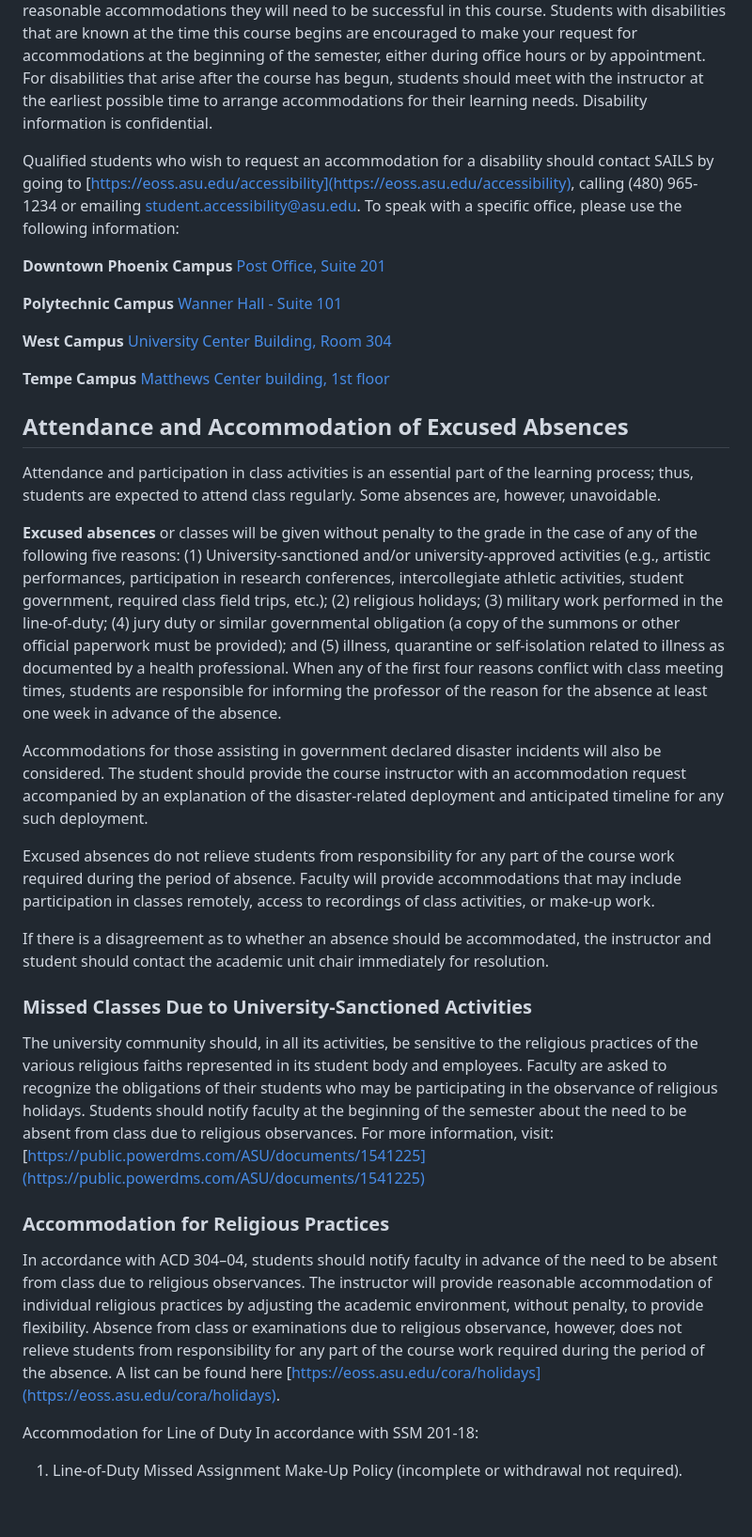
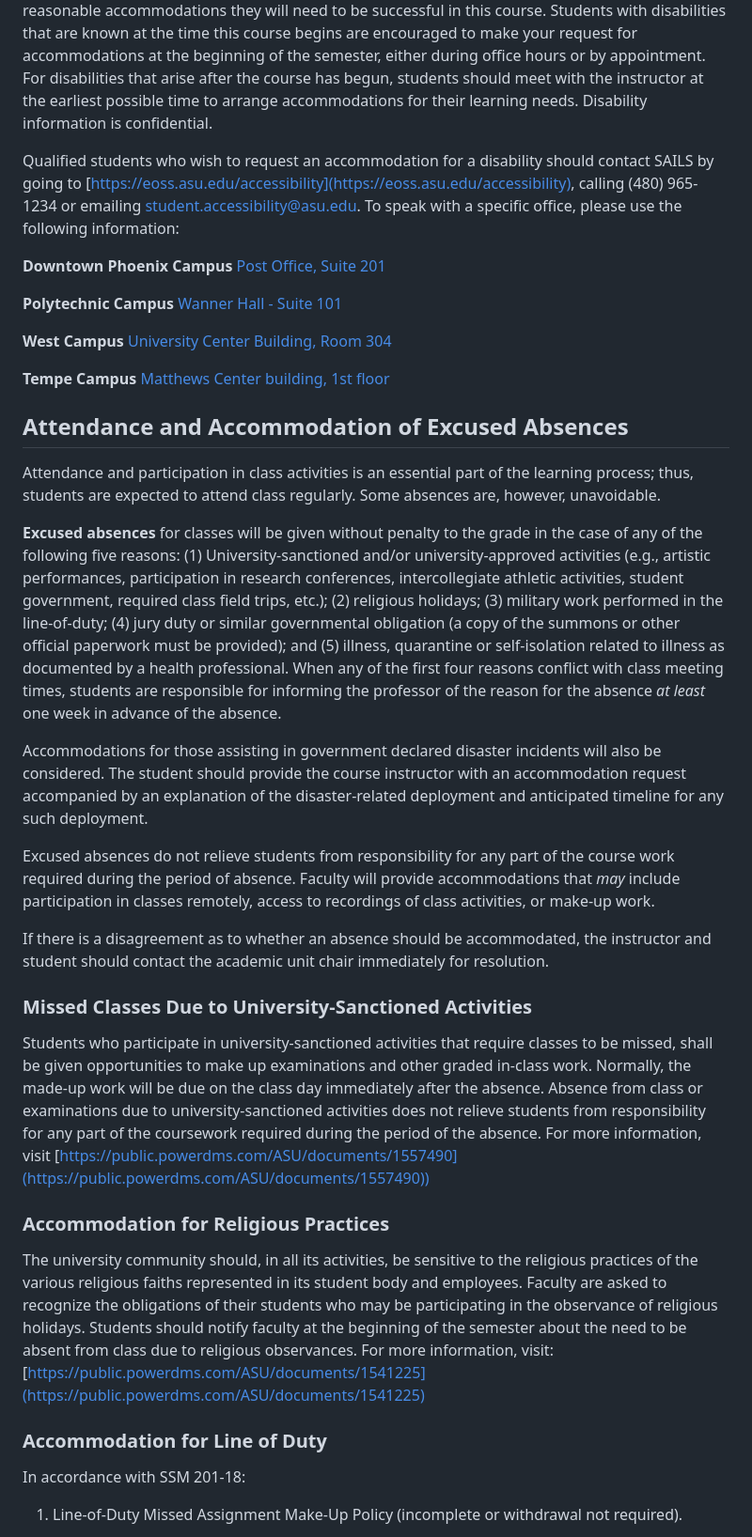
Before and after one commit to Watts-College/watts-course-policies, a Markdown page: index.md, the part around the change printed below. Shown: that part at 94% size. Drawn GitHub-style; blank space fills up the shorter version.

```diff
--- a/index.md
+++ b/index.md
@@ -67,24 +67,26 @@ Qualified students who wish to request an accommodation for a disability should
 
 Attendance and participation in class activities is an essential part of the learning process; thus, students are expected to attend class regularly. Some absences are, however, unavoidable.
 
-**Excused absences** or classes will be given without penalty to the grade in the case of any of the following five reasons: (1) University-sanctioned and/or university-approved activities (e.g., artistic performances, participation in research conferences, intercollegiate athletic activities, student government, required class field trips, etc.); (2) religious holidays; (3) military work performed in the line-of-duty; (4) jury duty or similar governmental obligation (a copy of the summons or other official paperwork must be provided); and (5) illness, quarantine or self-isolation related to illness as documented by a health professional. When any of the first four reasons conflict with class meeting times, students are responsible for informing the professor of the reason for the absence at least one week in advance of the absence.
+**Excused absences** for classes will be given without penalty to the grade in the case of any of the following five reasons: (1) University-sanctioned and/or university-approved activities (e.g., artistic performances, participation in research conferences, intercollegiate athletic activities, student government, required class field trips, etc.); (2) religious holidays; (3) military work performed in the line-of-duty; (4) jury duty or similar governmental obligation (a copy of the summons or other official paperwork must be provided); and (5) illness, quarantine or self-isolation related to illness as documented by a health professional. When any of the first four reasons conflict with class meeting times, students are responsible for informing the professor of the reason for the absence *at least* one week in advance of the absence.
 
 Accommodations for those assisting in government declared disaster incidents will also be considered. The student should provide the course instructor with an accommodation request accompanied by an explanation of the disaster-related deployment and anticipated timeline for any such deployment.
 
-Excused absences do not relieve students from responsibility for any part of the course work required during the period of absence. Faculty will provide accommodations that may include participation in classes remotely, access to recordings of class activities, or make-up work.
+Excused absences do not relieve students from responsibility for any part of the course work required during the period of absence. Faculty will provide accommodations that *may* include participation in classes remotely, access to recordings of class activities, or make-up work.
 
 If there is a disagreement as to whether an absence should be accommodated, the instructor and student should contact the academic unit chair immediately for resolution.
 
 ### Missed Classes Due to University-Sanctioned Activities
 
-The university community should, in all its activities, be sensitive to the religious practices of the various religious faiths represented in its student body and employees. Faculty are asked to recognize the obligations of their students who may be participating in the observance of religious holidays. Students should notify faculty at the beginning of the semester about the need to be absent from class due to religious observances. For more information, visit: [https://public.powerdms.com/ASU/documents/1541225](https://public.powerdms.com/ASU/documents/1541225)
+Students who participate in university-sanctioned activities that require classes to be missed, shall be given opportunities to make up examinations and other graded in-class work. Normally, the made-up work will be due on the class day immediately after the absence. Absence from class or examinations due to university-sanctioned activities does not relieve students from responsibility for any part of the coursework required during the period of the absence. For more information, visit [https://public.powerdms.com/ASU/documents/1557490](https://public.powerdms.com/ASU/documents/1557490))
 
 ### Accommodation for Religious Practices
 
-In accordance with ACD 304–04, students should notify faculty in advance of the need to be absent from class due to religious observances. The instructor will provide reasonable accommodation of individual religious practices by adjusting the academic environment, without penalty, to provide flexibility. Absence from class or examinations due to religious observance, however, does not relieve students from responsibility for any part of the course work required during the period of the absence. A list can be found here [https://eoss.asu.edu/cora/holidays](https://eoss.asu.edu/cora/holidays).
+The university community should, in all its activities, be sensitive to the religious practices of the various religious faiths represented in its student body and employees. Faculty are asked to recognize the obligations of their students who may be participating in the observance of religious holidays. Students should notify faculty at the beginning of the semester about the need to be absent from class due to religious observances. For more information, visit: [https://public.powerdms.com/ASU/documents/1541225](https://public.powerdms.com/ASU/documents/1541225)
 
-Accommodation for Line of Duty
+### Accommodation for Line of Duty
+
 In accordance with SSM 201-18:
+
 1. Line-of-Duty Missed Assignment Make-Up Policy (incomplete or withdrawal not required).
 
 ...Students who serve as active duty or reserve military personnel who miss classes, graded assignments, or examinations because of required work performed in the line-of-duty, and this absence does not require the use of the activation for military duty withdrawal policy, shall be given opportunities to make-up examinations and other graded work. However, absence from class or examinations due to line-of-duty activities does not relieve students from responsibility for any part of the course work required during the period of the absence. In addition, because of the potential for a dramatic increase in family-related responsibilities during a deployed spouse's absence, student spouses who are legally responsible for minor dependents should be afforded the same accommodations to make-up missed work when their spouse is deployed. Under this policy, when there is a question as to the validity of the line-of-duty event, Pat Tillman Veterans Center shall determine whether a particular event qualifies as a military line-of-duty activity.
```
Also changed, not shown: other parts of index.md (+39 -37 lines).
